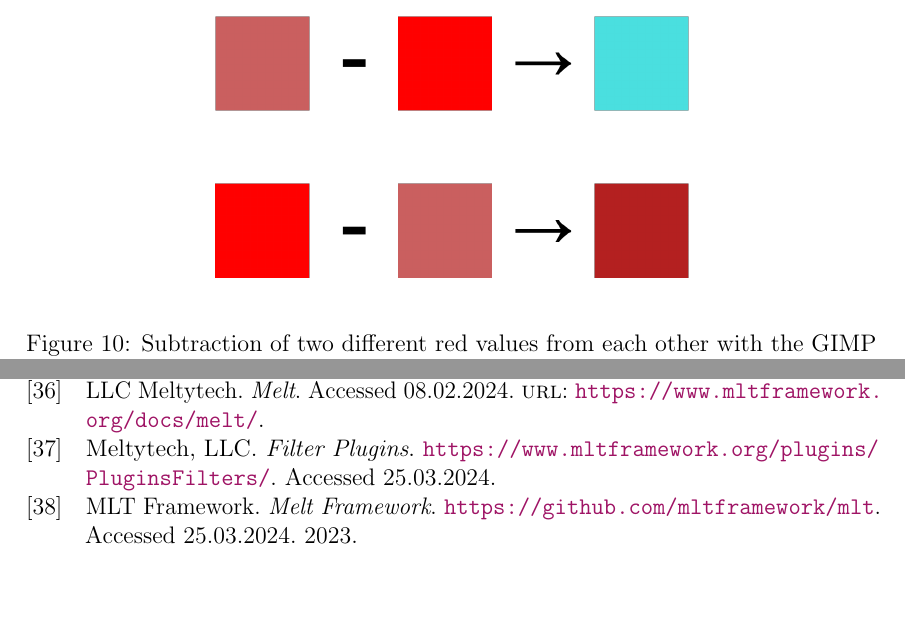
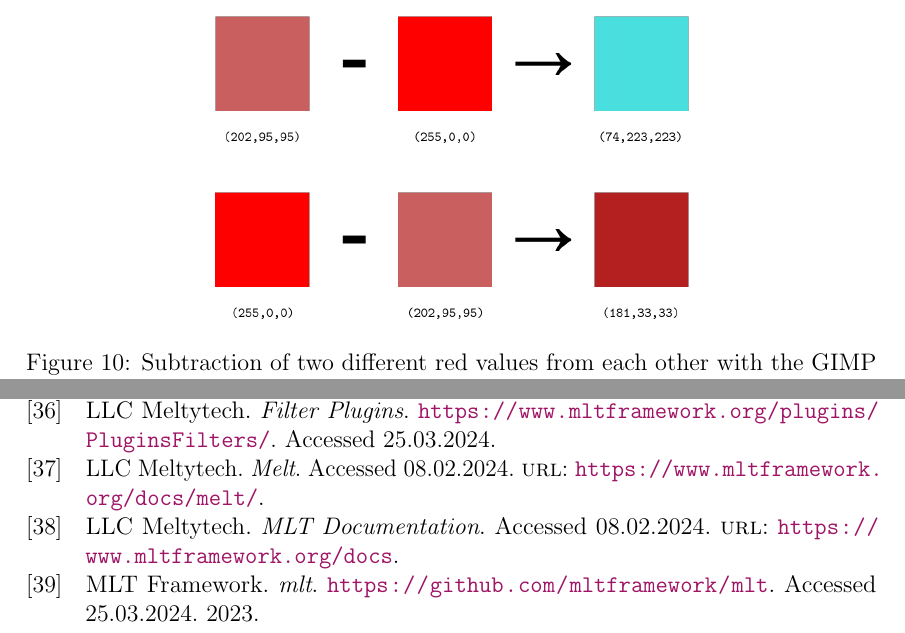
Before and after one commit to Pina-Cola/MasterThesis, a LaTeX thesis (MasterThesis.tex, which reads references.bib, subfiles/ColourBackground.tex): two parts of pages 17 and 77 of 97, joined at a grey line, cut so that both start at the same text, the shorter picture padded with empty space. Compiled offline with pdfLaTeX.

Commit message:
adaptions meta review sal

```diff
--- a/references.bib
+++ b/references.bib
@@ -87,6 +87,13 @@
   doi={10.1109/TMM.2005.854472}}
 
 @MISC{melt,
+  AUTHOR       = "Meltytech, LLC",
+  TITLE        = "MLT Documentation",
+  NOTE         = "Accessed 08.02.2024",
+  URL		   = "https://www.mltframework.org/docs"
+}
+
+@MISC{melt_cli,
   AUTHOR       = "Meltytech, LLC",
   TITLE        = "Melt",
   NOTE         = "Accessed 08.02.2024",
@@ -303,14 +310,14 @@
 }
 
 @misc{melt_code,
-  title = {{Melt Framework}},
+  title = {mlt},
   author = {{MLT Framework}},
   howpublished = {\url{https://github.com/mltframework/mlt}},
   year = {2023},
   note = {Accessed 25.03.2024}
 }
 @misc{melt_filters,
-  author = "{Meltytech, LLC}",
+  author = "Meltytech, LLC",
   title = "{Filter Plugins}",
   howpublished = {\url{https://www.mltframework.org/plugins/PluginsFilters/}},
   note = {Accessed 25.03.2024}
--- a/subfiles/ColourBackground.tex
+++ b/subfiles/ColourBackground.tex
@@ -391,8 +391,8 @@ Two examples of the colour subtraction with different red values can be seen in
 
 	\centering
 
-	\includegraphics[width=0.6\textwidth]{lightMINUSneon.png}
-	\includegraphics[width=0.6\textwidth]{neonMINUSlight.png}
+	\includegraphics[width=0.6\textwidth]{lightMINUSneon1.png}
+	\includegraphics[width=0.6\textwidth]{neonMINUSlight1.png}
 
 	\caption[Colour subtraction with the GIMP function \textit{grain extract}.]{Subtraction of two different red values from each other with the GIMP function \textit{grain extract} to visualise the differences.}
 	\label{figure:neonminuslight}
```
Also changed, not shown: subfiles/TechnicalBackground.tex (+1 -1 lines), assets/images/lightMINUSneon1.png (added), assets/images/neonMINUSlight1.png (added).
